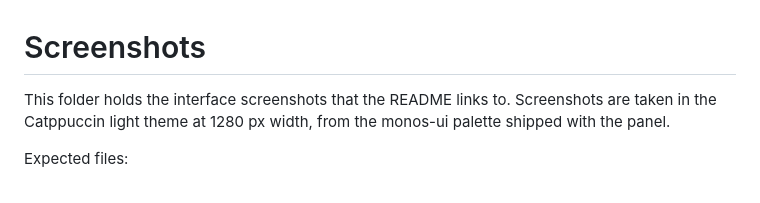
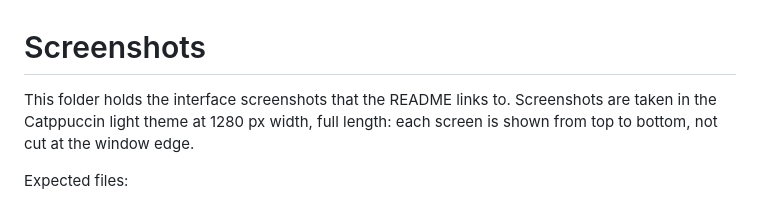
Before and after one commit to aa-blinov/local-llm-hub, a Markdown page: docs/screenshots/README.md, the part around the change. GitHub-like rendering.

Commit message:
README: frontend build command; full-length screenshots of each screen
The earlier screenshots were cut at the window edge because the content scrolls
inside the main area. Each screen is now captured from top to bottom.

```diff
--- a/docs/screenshots/README.md
+++ b/docs/screenshots/README.md
@@ -1,6 +1,6 @@
 # Screenshots
 
-This folder holds the interface screenshots that the README links to. Screenshots are taken in the Catppuccin light theme at 1280 px width, from the monos-ui palette shipped with the panel.
+This folder holds the interface screenshots that the README links to. Screenshots are taken in the Catppuccin light theme at 1280 px width, full length: each screen is shown from top to bottom, not cut at the window edge.
 
 Expected files:
 
```
Also changed, not shown: README.md (+1 -0 lines), docs/screenshots/components.png, docs/screenshots/settings.png, docs/screenshots/simple.png.
